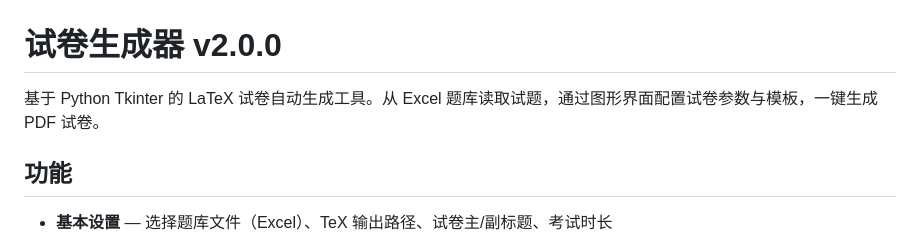
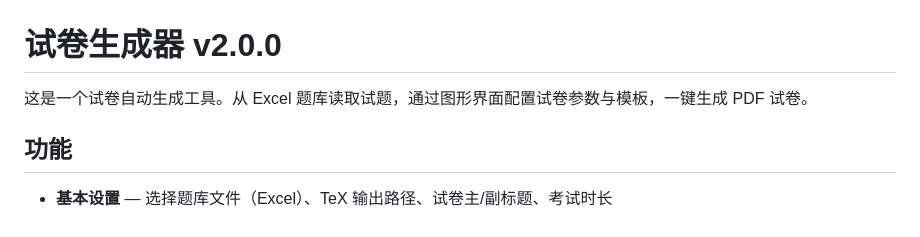
Before and after one commit to Shuilin123/ExamPaperGenerator, a Markdown page: README.md, the part around the change. Rendered like a GitHub page.

```diff
--- a/README.md
+++ b/README.md
@@ -1,6 +1,6 @@
 # 试卷生成器 v2.0.0
 
-基于 Python Tkinter 的 LaTeX 试卷自动生成工具。从 Excel 题库读取试题，通过图形界面配置试卷参数与模板，一键生成 PDF 试卷。
+这是一个试卷自动生成工具。从 Excel 题库读取试题，通过图形界面配置试卷参数与模板，一键生成 PDF 试卷。
 
 ## 功能
 
```
